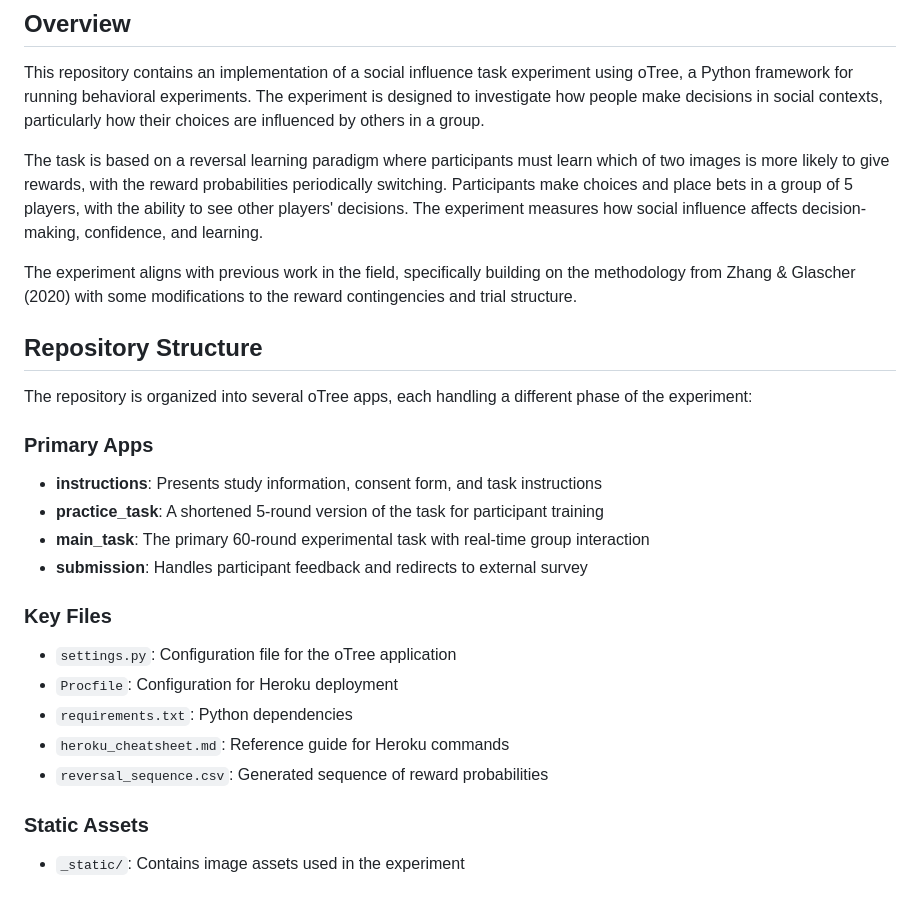
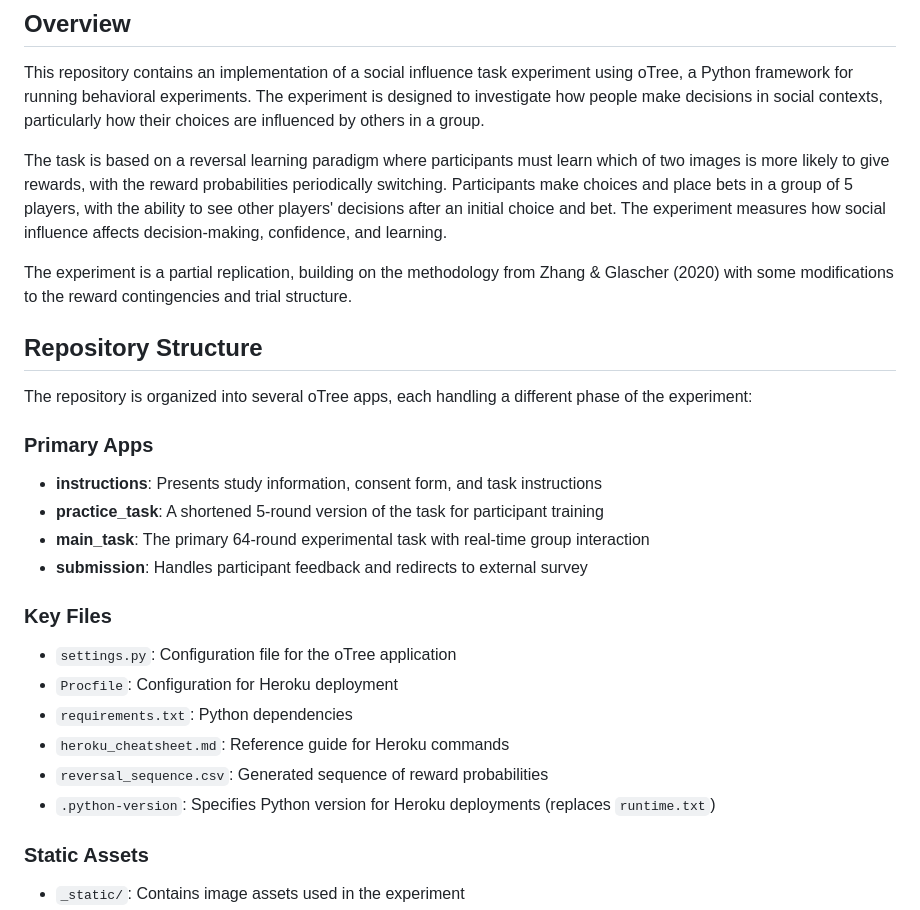
Before and after one commit to sohaamir/sit_online_botex, a Markdown page: README.md, the part around the change printed below. Drawn GitHub-style.

```diff
--- a/README.md
+++ b/README.md
@@ -17,9 +17,9 @@
 
 This repository contains an implementation of a social influence task experiment using oTree, a Python framework for running behavioral experiments. The experiment is designed to investigate how people make decisions in social contexts, particularly how their choices are influenced by others in a group.
 
-The task is based on a reversal learning paradigm where participants must learn which of two images is more likely to give rewards, with the reward probabilities periodically switching. Participants make choices and place bets in a group of 5 players, with the ability to see other players' decisions. The experiment measures how social influence affects decision-making, confidence, and learning.
+The task is based on a reversal learning paradigm where participants must learn which of two images is more likely to give rewards, with the reward probabilities periodically switching. Participants make choices and place bets in a group of 5 players, with the ability to see other players' decisions after an initial choice and bet. The experiment measures how social influence affects decision-making, confidence, and learning.
 
-The experiment aligns with previous work in the field, specifically building on the methodology from Zhang & Glascher (2020) with some modifications to the reward contingencies and trial structure.
+The experiment is a partial replication, building on the methodology from Zhang & Glascher (2020) with some modifications to the reward contingencies and trial structure.
 
 ## Repository Structure
 
@@ -29,7 +29,7 @@ The repository is organized into several oTree apps, each handling a different p
 
 - **instructions**: Presents study information, consent form, and task instructions
 - **practice_task**: A shortened 5-round version of the task for participant training
-- **main_task**: The primary 60-round experimental task with real-time group interaction
+- **main_task**: The primary 64-round experimental task with real-time group interaction
 - **submission**: Handles participant feedback and redirects to external survey
 
 ### Key Files
@@ -39,6 +39,7 @@ The repository is organized into several oTree apps, each handling a different p
 - `requirements.txt`: Python dependencies
 - `heroku_cheatsheet.md`: Reference guide for Heroku commands
 - `reversal_sequence.csv`: Generated sequence of reward probabilities
+- `.python-version`: Specifies Python version for Heroku deployments (replaces `runtime.txt`)
 
 ### Static Assets
 
```
Also changed, not shown: other parts of README.md (+11 -67 lines).
